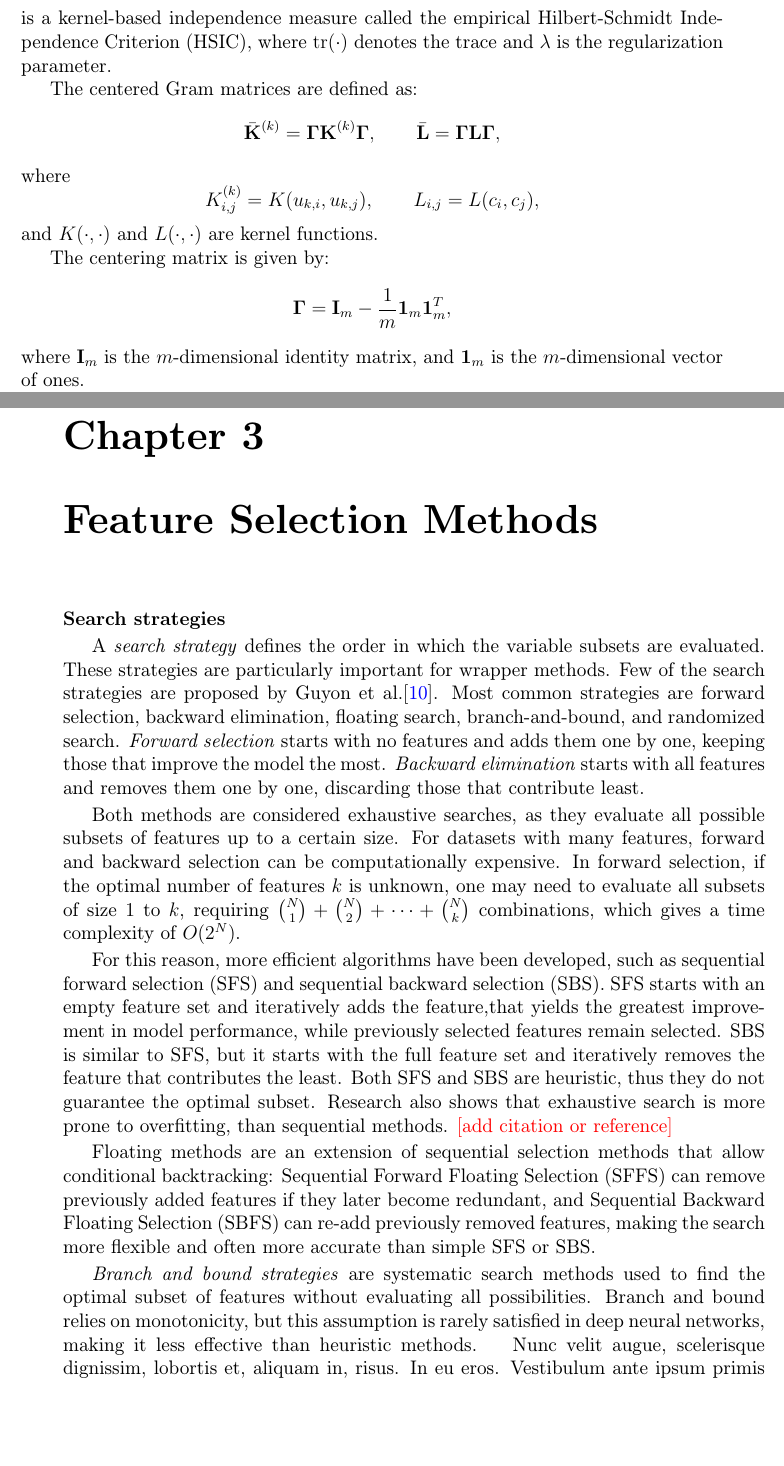
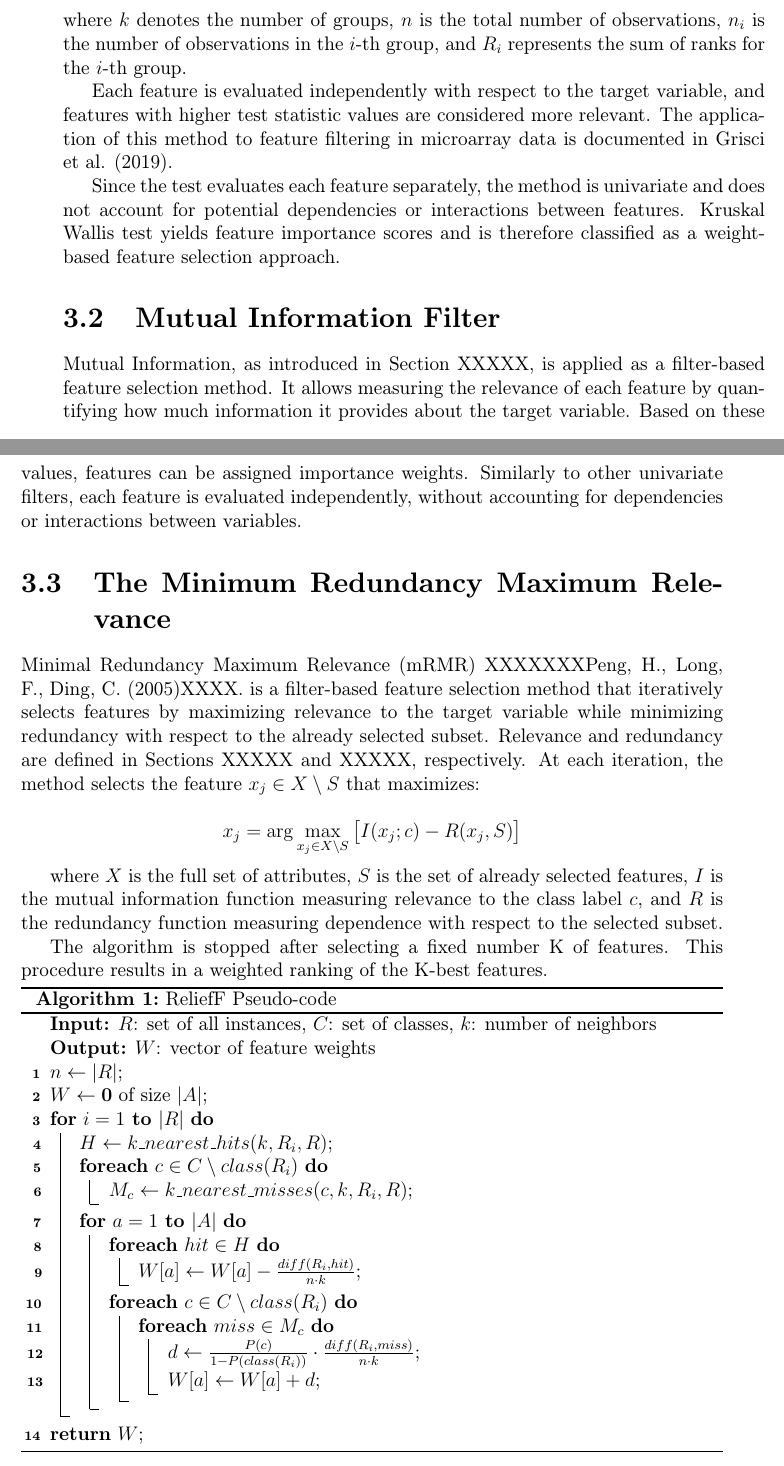
Before and after one commit to FilipFarkasovsky/bachelor-thesis-latex, a LaTeX book (template.tex, which reads text/2_basics.tex, text/3_methods.tex): two parts of pages 52 and 53 of 68 before the commit and two parts of pages 53 and 54 of 66 after it, joined at a grey line, cut at the place of the change, the shorter picture padded with empty space. Compiled offline with pdfLaTeX.

Commit message:
add FS methods section

```diff
--- a/template.tex
+++ b/template.tex
@@ -66,6 +66,8 @@
 \usepackage{listofitems} % for \readlist to create arrays
 \usepackage[outline]{contour} % glow around text
 
+
+\usepackage[ruled,vlined,linesnumbered]{algorithm2e}
 
 \usepackage[Bc,Barevne]{sci.muni.thesis}
 %% Mozne volby:
--- a/text/2_basics.tex
+++ b/text/2_basics.tex
@@ -197,21 +173,0 @@ Here,
-is a kernel-based independence measure called the empirical Hilbert-Schmidt Independence Criterion (HSIC), where $\mathrm{tr}(\cdot)$ denotes the trace and $\lambda$ is the regularization parameter.
-
-The centered Gram matrices are defined as:
-\[
-\bar{\mathbf{K}}^{(k)} = \mathbf{\Gamma} \mathbf{K}^{(k)} \mathbf{\Gamma},
-\qquad
-\bar{\mathbf{L}} = \mathbf{\Gamma} \mathbf{L} \mathbf{\Gamma},
-\]
-where
-\[
-K^{(k)}_{i,j} = K(u_{k,i}, u_{k,j}),
-\qquad
-L_{i,j} = L(c_i, c_j),
-\]
-and $K(\cdot,\cdot)$ and $L(\cdot,\cdot)$ are kernel functions.
-
-The centering matrix is given by:
-\[
-\mathbf{\Gamma} = \mathbf{I}_m - \frac{1}{m} \mathbf{1}_m \mathbf{1}_m^T,
-\]
-where $\mathbf{I}_m$ is the $m$-dimensional identity matrix, and $\mathbf{1}_m$ is the $m$-dimensional vector of ones.
--- a/text/3_methods.tex
+++ b/text/3_methods.tex
@@ -1,32 +1,65 @@
-\chapter{Feature Selection Methods}
+\chapter{Classical Methods}
 
-\textbf{Search strategies}
+\section{Kruskal Wallis Filter}
 
-A \textit{search strategy} defines the order in which the variable subsets are evaluated. These strategies are particularly important for wrapper methods. Few of the search strategies are proposed by Guyon et al.\cite{guyon2006}. Most common strategies are forward selection, backward elimination, floating search, branch-and-bound, and randomized search. \textit{Forward selection} starts with no features and adds them one by one, keeping those that improve the model the most. \textit{Backward elimination} starts with all features and removes them one by one, discarding those that contribute least.
+One-way analysis of variance (ANOVA) represents a class of statistical methods used to test whether multiple groups originate from the same distribution.The method is based on decomposing total variability into within-group and between-group components. Formally, the ANOVA test statistic can be expressed as the ratio of within-group to between-group variation.
 
-Both methods are considered exhaustive searches, as they evaluate all possible subsets of features up to a certain size. For datasets with many features, forward and backward selection can be computationally expensive. In forward selection, if the optimal number of features $k$ is unknown, one may need to evaluate all subsets of size $1$ to $k$, requiring $\binom{N}{1} + \binom{N}{2} + \dots + \binom{N}{k}$ combinations, which gives a time complexity of $O(2^N)$.
+However, ANOVA relies on the assumption of normally distributed data. In cases where this assumption is violated, a nonparametric alternative is required. For this reason, we employ the Kruskal–Wallis H test, which does not assume normality and is based on rank statistics.
 
-For this reason, more efficient algorithms have been developed, such as sequential forward selection (SFS) and sequential backward selection (SBS). SFS starts with an empty feature set and iteratively adds the feature,that yields the greatest improvement in model performance, while previously selected features remain selected. SBS is similar to SFS, but it starts with the full feature set and iteratively removes the feature that contributes the least. Both SFS and SBS are heuristic, thus they do not guarantee the optimal subset. Research also shows that exhaustive search is more prone to overfitting, than sequential methods. \textcolor{red}{[add citation or reference]}
+The Kruskal--Wallis test statistic is given by:
+\[
+H = \frac{12}{n(n+1)} \sum_{i=1}^{k} \frac{R_i^2}{n_i} - 3(n+1),
+\]
+where \(k\) denotes the number of groups, \(n\) is the total number of observations, \(n_i\) is the number of observations in the \(i\)-th group, and \(R_i\) represents the sum of ranks for the \(i\)-th group.
 
-Floating methods are an extension of sequential selection methods that allow conditional backtracking: Sequential Forward Floating Selection (SFFS) can remove previously added features if they later become redundant, and Sequential Backward Floating Selection (SBFS) can re-add previously removed features, making the search more flexible and often more accurate than simple SFS or SBS.
+Each feature is evaluated independently with respect to the target variable, and features with higher test statistic values are considered more relevant. The application of this method to feature filtering in microarray data is documented in Grisci et al. (2019).
 
-\textit{Branch and bound strategies} are systematic search methods used to find the optimal subset of features without evaluating all possibilities. Branch and bound relies on monotonicity, but this assumption is rarely satisfied in deep neural networks, making it less effective than heuristic methods.
-\index{se}
-\index{še}
-\index{čeština v rejstříku}
-\lipsum[80-82]
+Since the test evaluates each feature separately, the method is univariate and does not account for potential dependencies or interactions between features. Kruskal Wallis test yields feature importance scores and is therefore classified as a weight-based feature selection approach.
 
-\section{Filter Methods}
+\section{Mutual Information Filter}
+Mutual Information, as introduced in Section XXXXX, is applied as a filter-based feature selection method. It allows measuring the relevance of each feature by quantifying how much information it provides about the target variable. Based on these values, features can be assigned importance weights. Similarly to other univariate filters, each feature is evaluated independently, without accounting for dependencies or interactions between variables.
 
-\lipsum[98-100]
+\section{The Minimum Redundancy Maximum Relevance}
+Minimal Redundancy Maximum Relevance (mRMR) XXXXXXXPeng, H., Long, F., Ding, C. (2005)XXXX. is a filter-based feature selection method that iteratively selects features by maximizing relevance to the target variable while minimizing redundancy with respect to the already selected subset. Relevance and redundancy are defined in Sections XXXXX and XXXXX, respectively. At each iteration, the method selects the feature \( x_j \in X \setminus S \) that maximizes:
 
-\subsection{Subsection}
+\[
+x_j = \arg\max_{x_j \in X \setminus S} \big[ I(x_j; c) - R(x_j, S) \big]
+\]
 
-\section{Wrapper Methods}
+where \( X \) is the full set of attributes, \( S \) is the set of already selected features, \( I \) is the mutual information function measuring relevance to the class label \( c \), and \( R \) is the redundancy function measuring dependence with respect to the selected subset.
 
-\section{Embedded Methods}
+The algorithm is stopped after selecting a fixed number K of features. This procedure results in a weighted ranking of the K-best features.
 
 
-\lipsum[140-141]
-% \shorthandon{-}
-%%%%%%%%%%%%%%%%%%%%%%%%%%%%%%%%%%%%
+
+\begin{algorithm}[H]
+\caption{ReliefF Pseudo-code}
+\KwIn{$R$: set of all instances, $C$: set of classes, $k$: number of neighbors}
+\KwOut{$W$: vector of feature weights}
+
+$n \leftarrow |R|$\;
+$W \leftarrow \mathbf{0}$ of size $|A|$\;
+
+\For{$i = 1$ \KwTo $|R|$}{
+    $H \leftarrow k\_nearest\_hits(k, R_i, R)$\;
+
+    \ForEach{$c \in C \setminus class(R_i)$}{
+        $M_c \leftarrow k\_nearest\_misses(c, k, R_i, R)$\;
+    }
+
+    \For{$a = 1$ \KwTo $|A|$}{
+        \ForEach{$hit \in H$}{
+            $W[a] \leftarrow W[a] - \frac{diff(R_i, hit)}{n \cdot k}$\;
+        }
+
+        \ForEach{$c \in C \setminus class(R_i)$}{
+            \ForEach{$miss \in M_c$}{
+                $d \leftarrow \frac{P(c)}{1 - P(class(R_i))} \cdot \frac{diff(R_i, miss)}{n \cdot k}$\;
+                $W[a] \leftarrow W[a] + d$\;
+            }
+        }
+    }
+}
+
+\Return $W$\;
+\end{algorithm}
```
Also changed, not shown: text/2_basics.tex (48 more changed lines).
